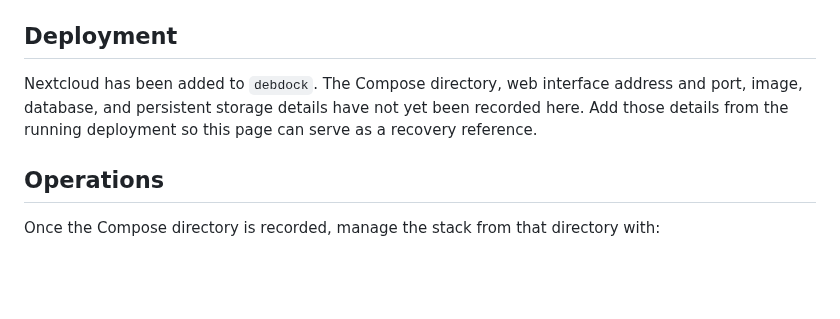
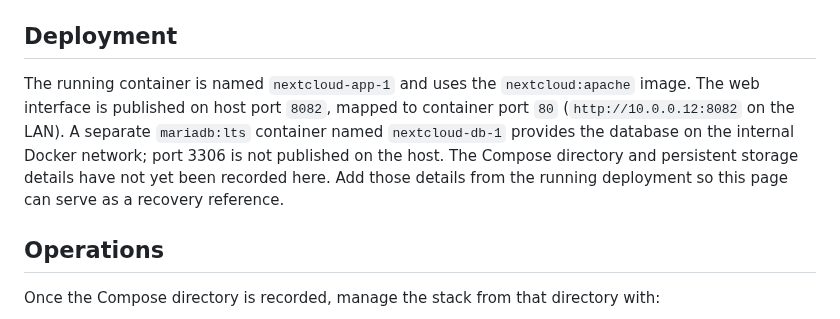
Before and after one commit to JoeyWillis024/infrastructure-lab-, a Markdown page: services/nextcloud.md, the part around the change. Drawn GitHub-style; blank space fills up the shorter version.

```diff
--- a/services/nextcloud.md
+++ b/services/nextcloud.md
@@ -6,7 +6,7 @@ Nextcloud provides self-hosted file storage and collaboration services. It runs
 
 ## Deployment
 
-Nextcloud has been added to `debdock`. The Compose directory, web interface address and port, image, database, and persistent storage details have not yet been recorded here. Add those details from the running deployment so this page can serve as a recovery reference.
+The running container is named `nextcloud-app-1` and uses the `nextcloud:apache` image. The web interface is published on host port `8082`, mapped to container port `80` (`http://10.0.0.12:8082` on the LAN). A separate `mariadb:lts` container named `nextcloud-db-1` provides the database on the internal Docker network; port 3306 is not published on the host. The Compose directory and persistent storage details have not yet been recorded here. Add those details from the running deployment so this page can serve as a recovery reference.
 
 ## Operations
 
```
Also changed, not shown: architecture/README.md (+1 -1 lines), architecture/network-diagram.png, 2 other files.
